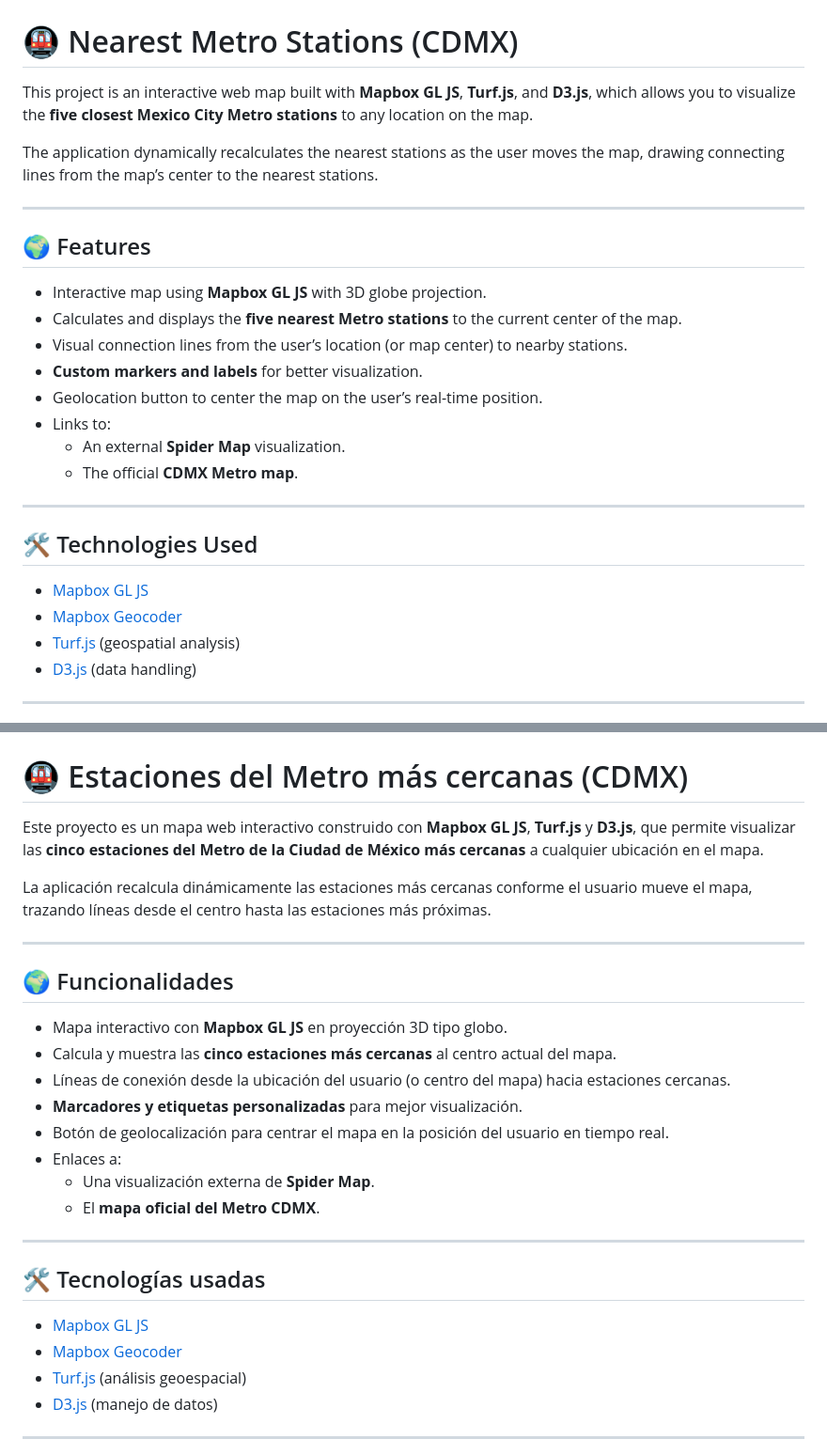
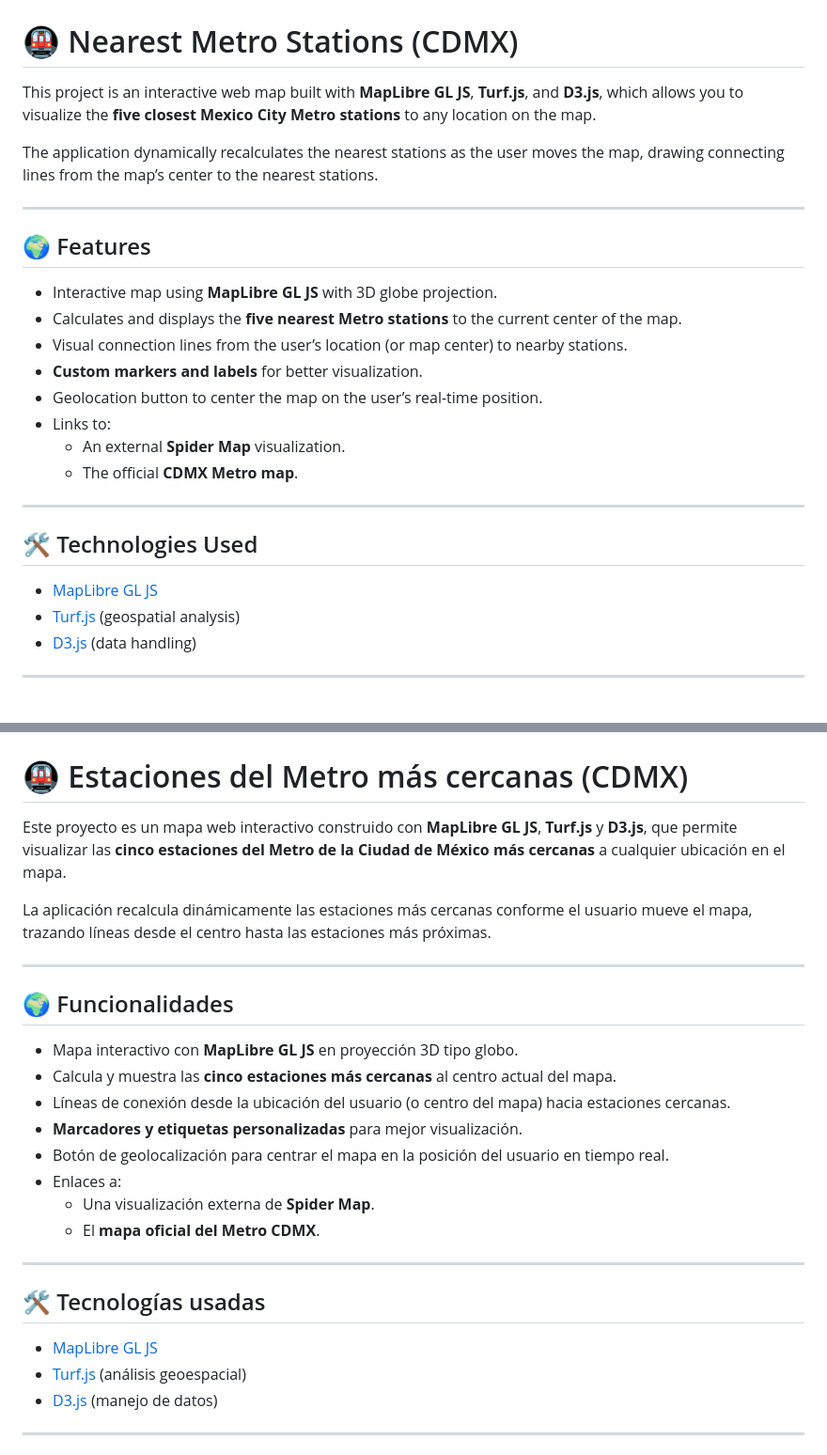
Before and after one commit to carlos-enrique-vj/spidermap, a Markdown page: README.md, 2 parts joined by grey strips. Shown at 94% size. Rendered like a GitHub page.

Commit message:
Update references from Mapbox to MapLibre GL JS

```diff
--- a/README.md
+++ b/README.md
@@ -1,14 +1,14 @@
 # 🌍 Map demo: https://carto.mx/webmap/spoke/
 # 🚇 Nearest Metro Stations (CDMX)
 
-This project is an interactive web map built with **Mapbox GL JS**, **Turf.js**, and **D3.js**, which allows you to visualize the **five closest Mexico City Metro stations** to any location on the map.
+This project is an interactive web map built with **MapLibre GL JS**, **Turf.js**, and **D3.js**, which allows you to visualize the **five closest Mexico City Metro stations** to any location on the map.
 
 The application dynamically recalculates the nearest stations as the user moves the map, drawing connecting lines from the map’s center to the nearest stations.
 
 ---
 
 ## 🌍 Features
-- Interactive map using **Mapbox GL JS** with 3D globe projection.
+- Interactive map using **MapLibre GL JS** with 3D globe projection.
 - Calculates and displays the **five nearest Metro stations** to the current center of the map.
 - Visual connection lines from the user’s location (or map center) to nearby stations.
 - **Custom markers and labels** for better visualization.
@@ -20,8 +20,7 @@ The application dynamically recalculates the nearest stations as the user moves
 ---
 
 ## 🛠️ Technologies Used
-- [Mapbox GL JS](https://docs.mapbox.com/mapbox-gl-js/)
-- [Mapbox Geocoder](https://github.com/mapbox/mapbox-gl-geocoder)
+- [MapLibre GL JS](https://maplibre.org/maplibre-gl-js/docs/)
 - [Turf.js](https://turfjs.org/) (geospatial analysis)
 - [D3.js](https://d3js.org/) (data handling)
 
@@ -39,14 +38,14 @@ The application dynamically recalculates the nearest stations as the user moves
 # ESPAÑOL
 # 🚇 Estaciones del Metro más cercanas (CDMX)
 
-Este proyecto es un mapa web interactivo construido con **Mapbox GL JS**, **Turf.js** y **D3.js**, que permite visualizar las **cinco estaciones del Metro de la Ciudad de México más cercanas** a cualquier ubicación en el mapa.
+Este proyecto es un mapa web interactivo construido con **MapLibre GL JS**, **Turf.js** y **D3.js**, que permite visualizar las **cinco estaciones del Metro de la Ciudad de México más cercanas** a cualquier ubicación en el mapa.
 
 La aplicación recalcula dinámicamente las estaciones más cercanas conforme el usuario mueve el mapa, trazando líneas desde el centro hasta las estaciones más próximas.
 
 ---
 
 ## 🌍 Funcionalidades
-- Mapa interactivo con **Mapbox GL JS** en proyección 3D tipo globo.
+- Mapa interactivo con **MapLibre GL JS** en proyección 3D tipo globo.
 - Calcula y muestra las **cinco estaciones más cercanas** al centro actual del mapa.
 - Líneas de conexión desde la ubicación del usuario (o centro del mapa) hacia estaciones cercanas.
 - **Marcadores y etiquetas personalizadas** para mejor visualización.
@@ -58,8 +57,7 @@ La aplicación recalcula dinámicamente las estaciones más cercanas conforme el
 ---
 
 ## 🛠️ Tecnologías usadas
-- [Mapbox GL JS](https://docs.mapbox.com/mapbox-gl-js/)
-- [Mapbox Geocoder](https://github.com/mapbox/mapbox-gl-geocoder)
+- [MapLibre GL JS](https://maplibre.org/maplibre-gl-js/docs/)
 - [Turf.js](https://turfjs.org/) (análisis geoespacial)
 - [D3.js](https://d3js.org/) (manejo de datos)
 
```
